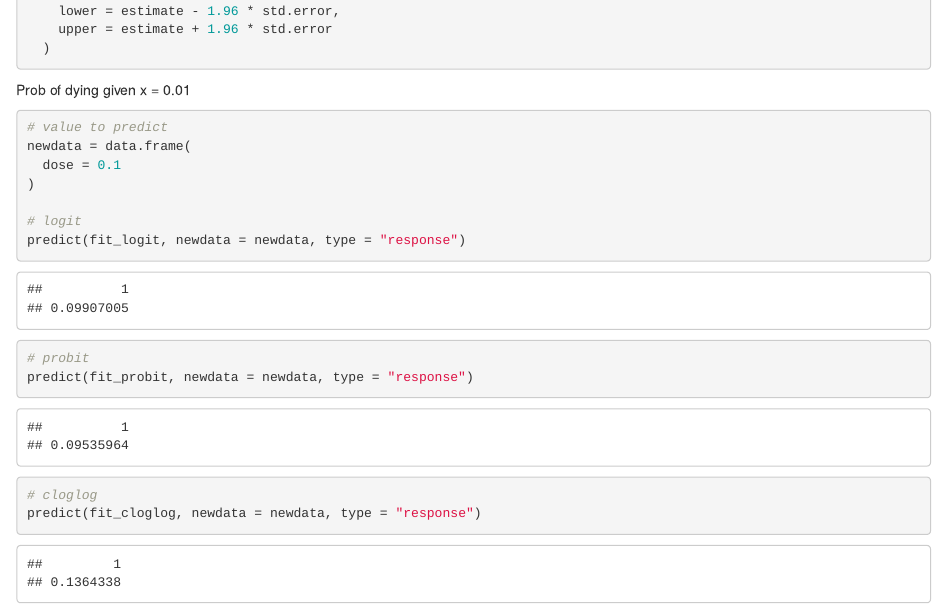
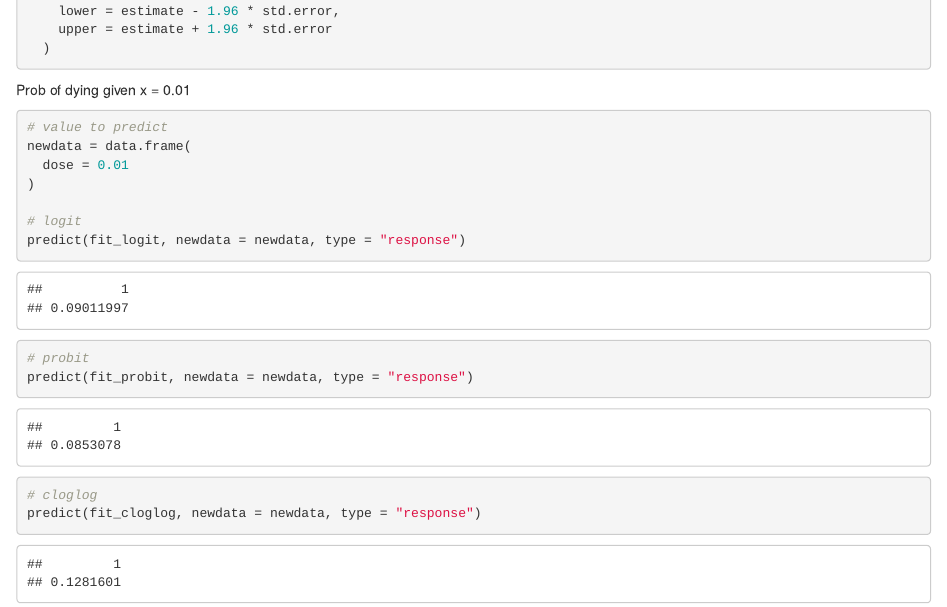
Before and after one commit to mparker7/p8131_hw1_mp3745, an R Markdown document (p8131_hw2_mp3745.Rmd): the page in a window 1100 px wide, from 2450 px down. Rendered offline with R 4.5, knitr and Pandoc, with nearby package versions.

Commit message:
fixed predicted death in last part of problem 1 i)

````diff
--- a/p8131_hw2_mp3745.Rmd
+++ b/p8131_hw2_mp3745.Rmd
@@ -99,7 +99,7 @@ Prob of dying given x = 0.01
 ```{r}
 # value to predict
 newdata = data.frame(
-  dose = 0.1
+  dose = 0.01
 )
 
 # logit
````
Also changed, not shown: p8131_hw2_mp3745.html.
